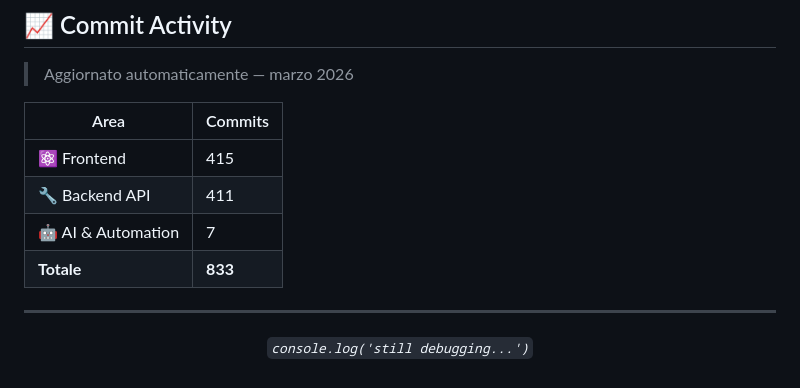
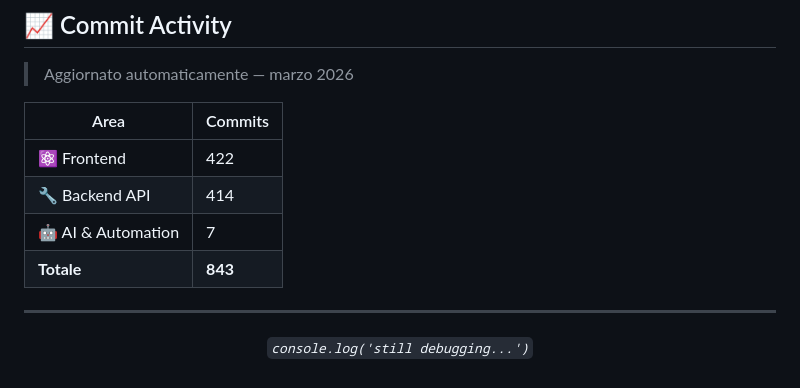
Before and after one commit to sinatragianpaolo/sinatragianpaolo, a Markdown page: README.md, the part around the change. GitHub-like rendering.

Commit message:
chore: update commit stats [skip ci]

```diff
--- a/README.md
+++ b/README.md
@@ -65,10 +65,10 @@
 
 | Area | Commits |
 |---|---|
-| ⚛️ Frontend | 415 |
-| 🔧 Backend API | 411 |
+| ⚛️ Frontend | 422 |
+| 🔧 Backend API | 414 |
 | 🤖 AI & Automation | 7 |
-| **Totale** | **833** |
+| **Totale** | **843** |
 <!-- COMMIT_STATS_END -->
 
 ---
```
